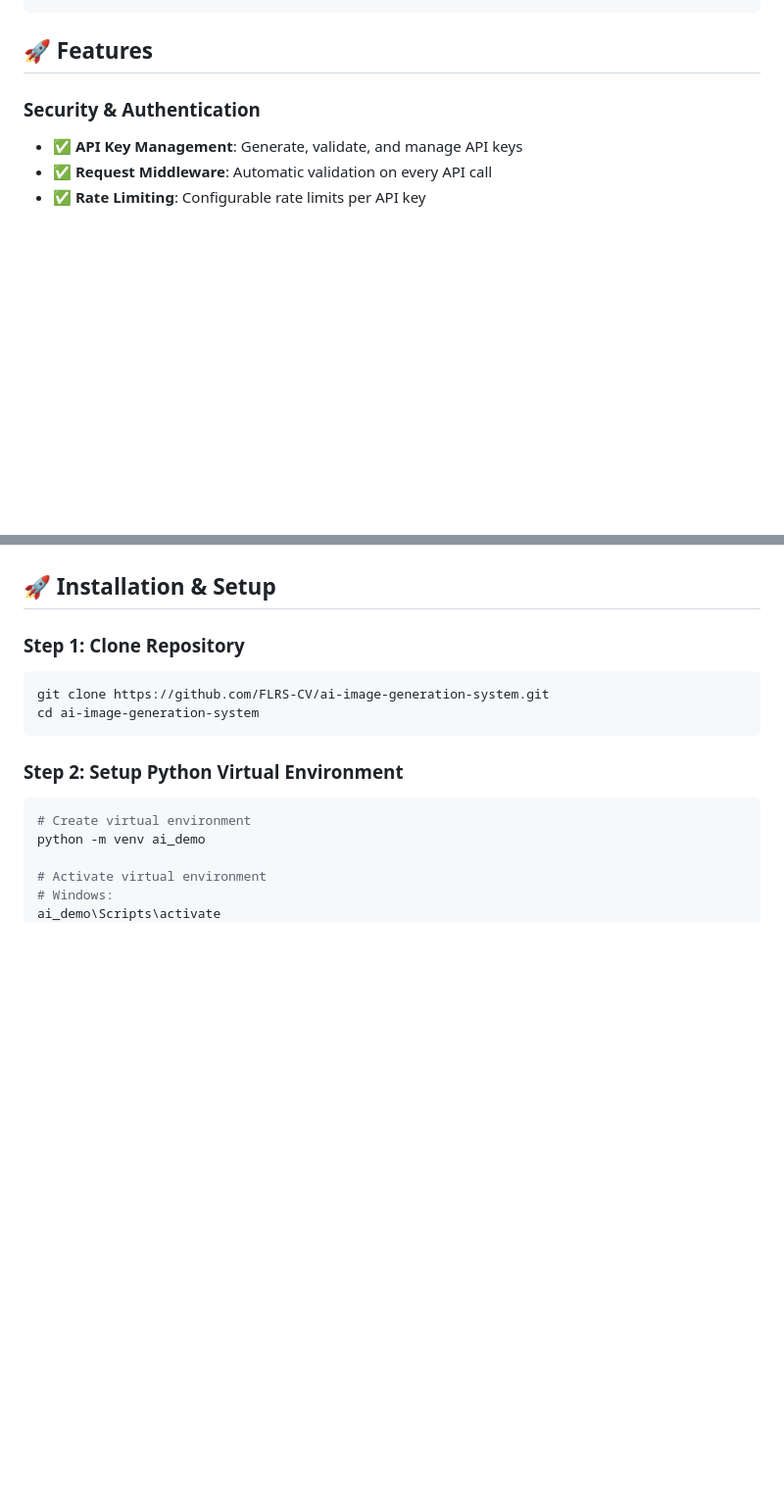
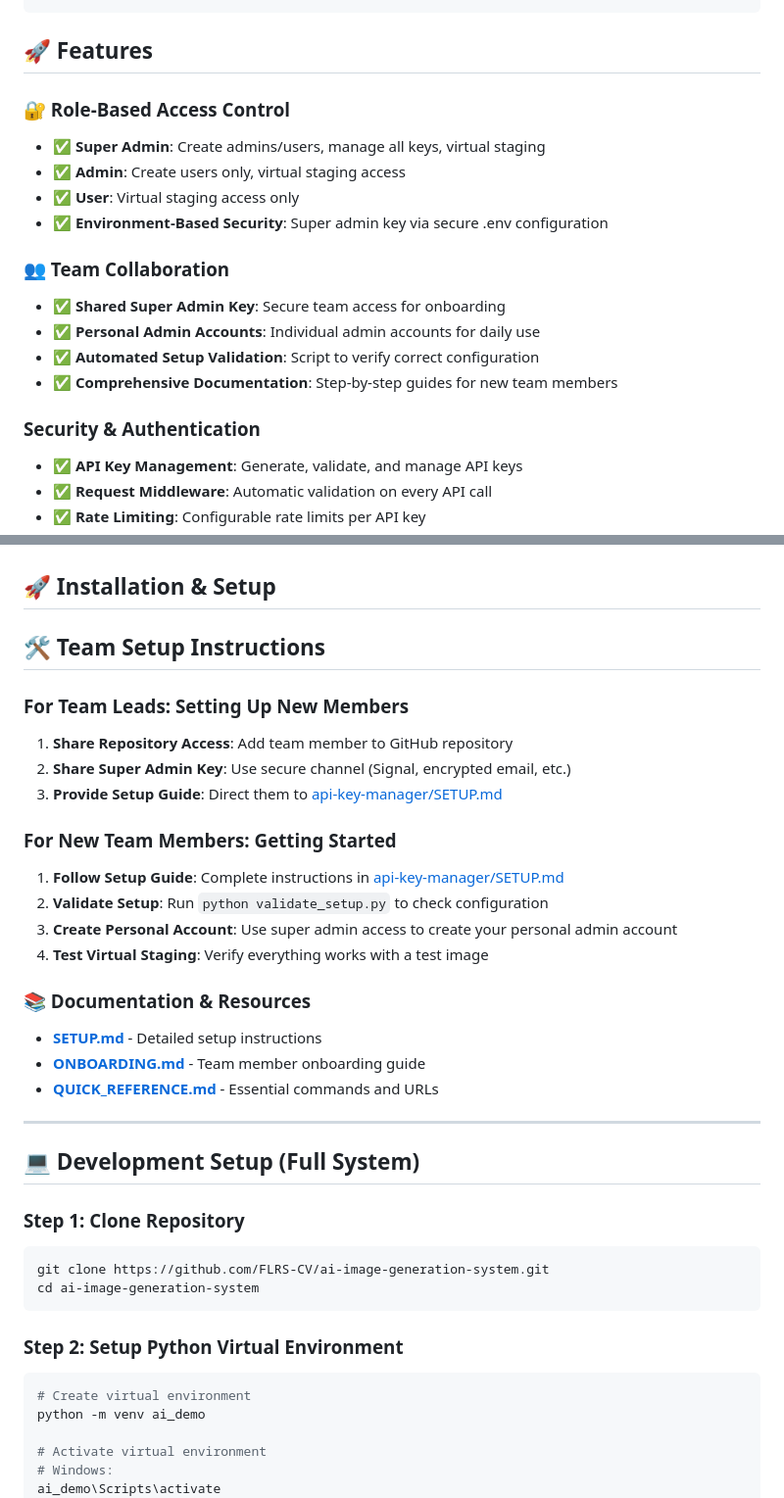
Before and after one commit to FLRS-CV/ai-image-generation-system, a Markdown page: README.md, 2 parts joined by grey strips. Shown: that part at 98% size. Rendered like a GitHub page; blank space fills up the shorter version.

````diff
--- a/README.md
+++ b/README.md
@@ -23,6 +42,18 @@ A complete microservices-based AI image generation platform featuring secure API
 ```
 
 ## 🚀 **Features**
+
+### **🔐 Role-Based Access Control**
+- ✅ **Super Admin**: Create admins/users, manage all keys, virtual staging
+- ✅ **Admin**: Create users only, virtual staging access
+- ✅ **User**: Virtual staging access only
+- ✅ **Environment-Based Security**: Super admin key via secure .env configuration
+
+### **👥 Team Collaboration**
+- ✅ **Shared Super Admin Key**: Secure team access for onboarding
+- ✅ **Personal Admin Accounts**: Individual admin accounts for daily use
+- ✅ **Automated Setup Validation**: Script to verify correct configuration
+- ✅ **Comprehensive Documentation**: Step-by-step guides for new team members
 
 ### **Security & Authentication**
 - ✅ **API Key Management**: Generate, validate, and manage API keys
@@ -66,6 +97,28 @@ A complete microservices-based AI image generation platform featuring secure API
 - **Storage**: 10GB+ free space for models and generated images
 
 ## 🚀 **Installation & Setup**
+
+## 🛠️ **Team Setup Instructions**
+
+### **For Team Leads: Setting Up New Members**
+1. **Share Repository Access**: Add team member to GitHub repository
+2. **Share Super Admin Key**: Use secure channel (Signal, encrypted email, etc.)
+3. **Provide Setup Guide**: Direct them to [api-key-manager/SETUP.md](api-key-manager/SETUP.md)
+
+### **For New Team Members: Getting Started**
+1. **Follow Setup Guide**: Complete instructions in [api-key-manager/SETUP.md](api-key-manager/SETUP.md)
+2. **Validate Setup**: Run `python validate_setup.py` to check configuration
+3. **Create Personal Account**: Use super admin access to create your personal admin account
+4. **Test Virtual Staging**: Verify everything works with a test image
+
+### **📚 Documentation & Resources**
+- **[SETUP.md](api-key-manager/SETUP.md)** - Detailed setup instructions
+- **[ONBOARDING.md](api-key-manager/ONBOARDING.md)** - Team member onboarding guide
+- **[QUICK_REFERENCE.md](api-key-manager/QUICK_REFERENCE.md)** - Essential commands and URLs
+
+---
+
+## 💻 **Development Setup (Full System)**
 
 ### **Step 1: Clone Repository**
 ```bash
````
Also changed, not shown: other parts of README.md (+36 -6 lines).
